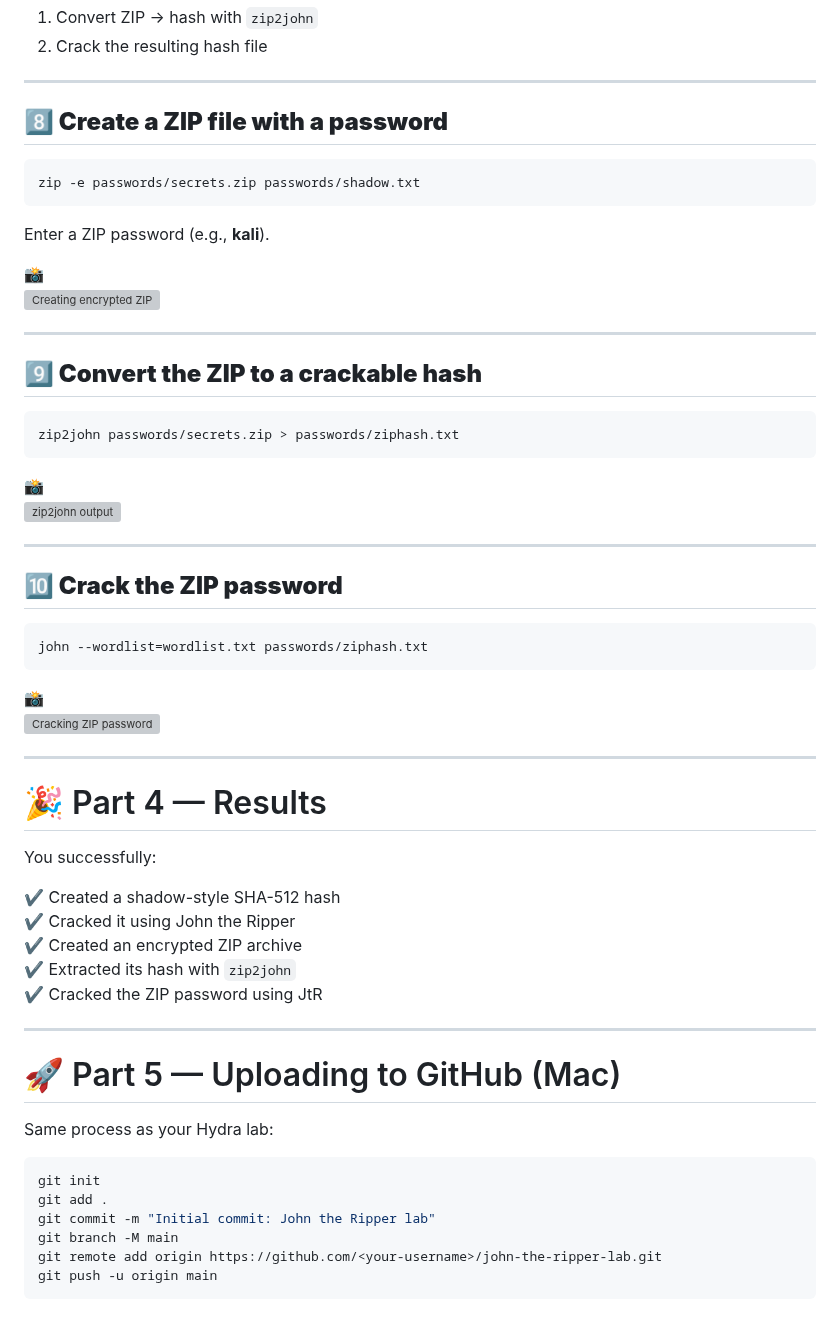
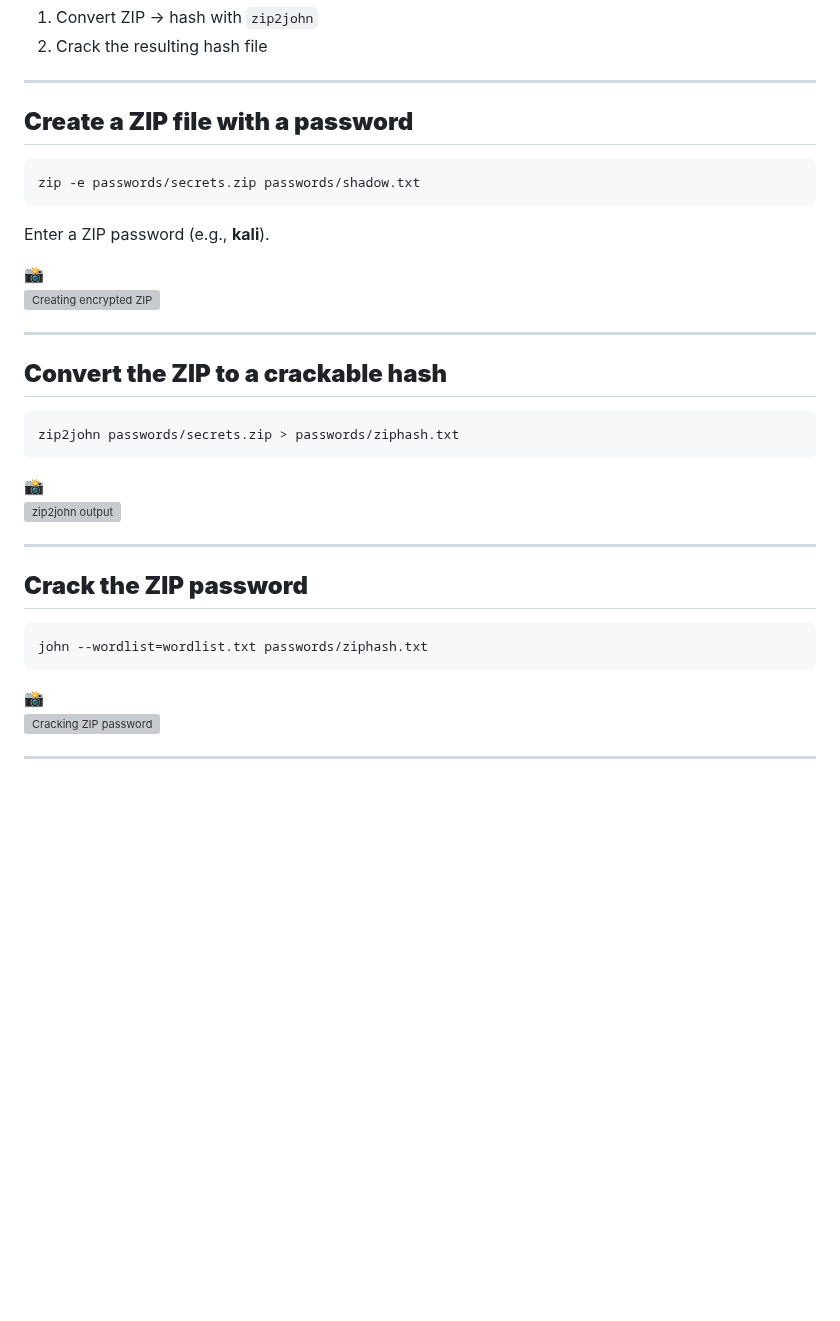
Before and after one commit to ameygokhale/Cyber-Portfolio-AmeyGokhale, a Markdown page: labs/johntheripper/README.md, the part around one of its changes. GitHub-like rendering; blank space fills up the shorter version; grey boxes are pictures that could not be loaded.

````diff
--- a/labs/johntheripper/README.md
+++ b/labs/johntheripper/README.md
@@ -162,7 +141,7 @@ John cannot crack ZIP files directly; instead:
 
 ---
 
-## **8️⃣ Create a ZIP file with a password**
+## **Create a ZIP file with a password**
 
 ```bash
 zip -e passwords/secrets.zip passwords/shadow.txt
@@ -175,7 +154,7 @@ Enter a ZIP password (e.g., **kali**).
 
 ---
 
-## **9️⃣ Convert the ZIP to a crackable hash**
+## **Convert the ZIP to a crackable hash**
 
 ```bash
 zip2john passwords/secrets.zip > passwords/ziphash.txt
@@ -186,7 +165,7 @@ zip2john passwords/secrets.zip > passwords/ziphash.txt
 
 ---
 
-## **🔟 Crack the ZIP password**
+## **Crack the ZIP password**
 
 ```bash
 john --wordlist=wordlist.txt passwords/ziphash.txt
@@ -196,28 +175,3 @@ john --wordlist=wordlist.txt passwords/ziphash.txt
 ![Cracking ZIP password](images/zippass.png)
 
 ---
-
-# 🎉 Part 4 — Results
-
-You successfully:
-
-✔ Created a shadow-style SHA-512 hash
-✔ Cracked it using John the Ripper
-✔ Created an encrypted ZIP archive
-✔ Extracted its hash with `zip2john`
-✔ Cracked the ZIP password using JtR
-
----
-
-# 🚀 Part 5 — Uploading to GitHub (Mac)
-
-Same process as your Hydra lab:
-
-```bash
-git init
-git add .
-git commit -m "Initial commit: John the Ripper lab"
-git branch -M main
-git remote add origin https://github.com/<your-username>/john-the-ripper-lab.git
-git push -u origin main
-```
````
Also changed, not shown: other parts of labs/johntheripper/README.md (+13 -34 lines).
